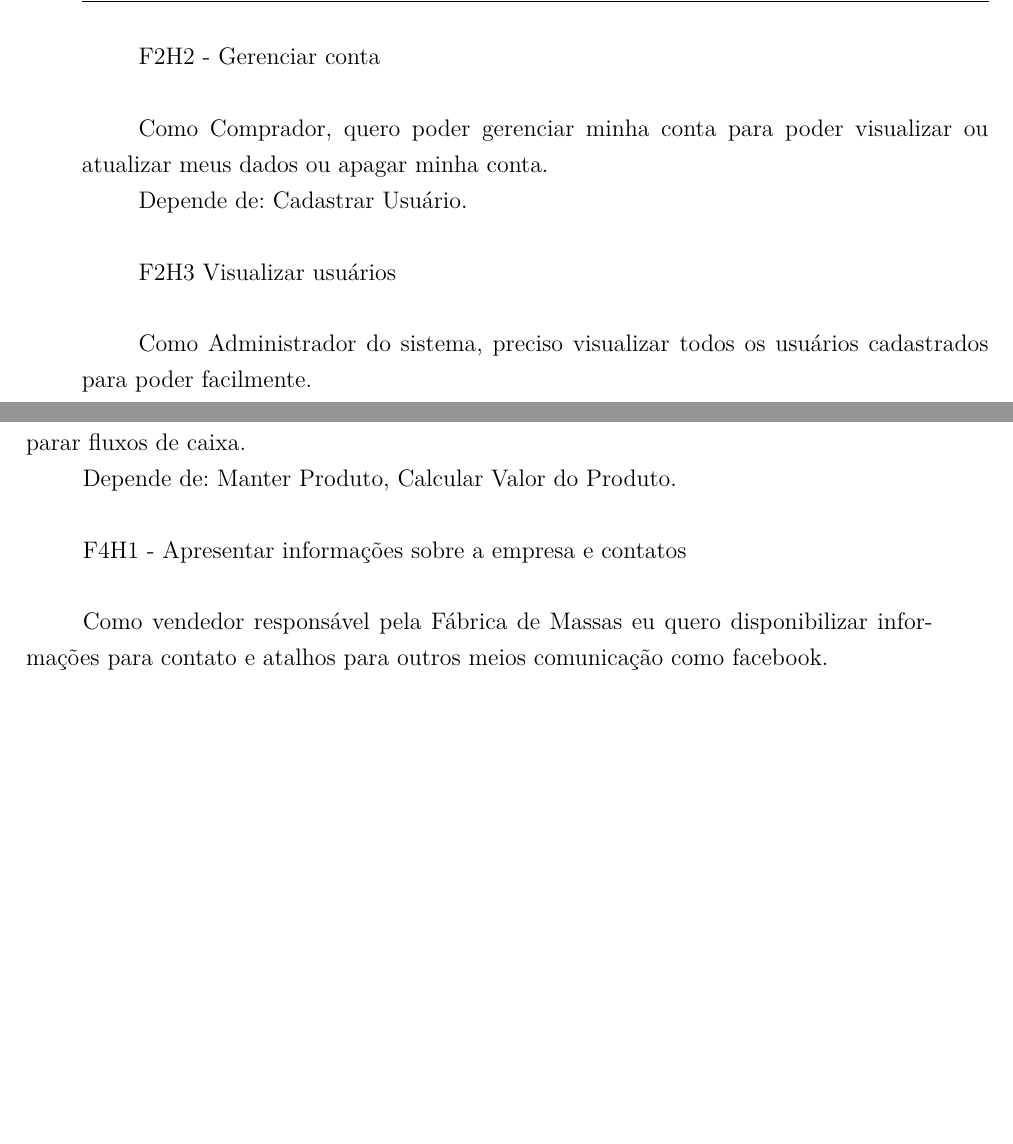
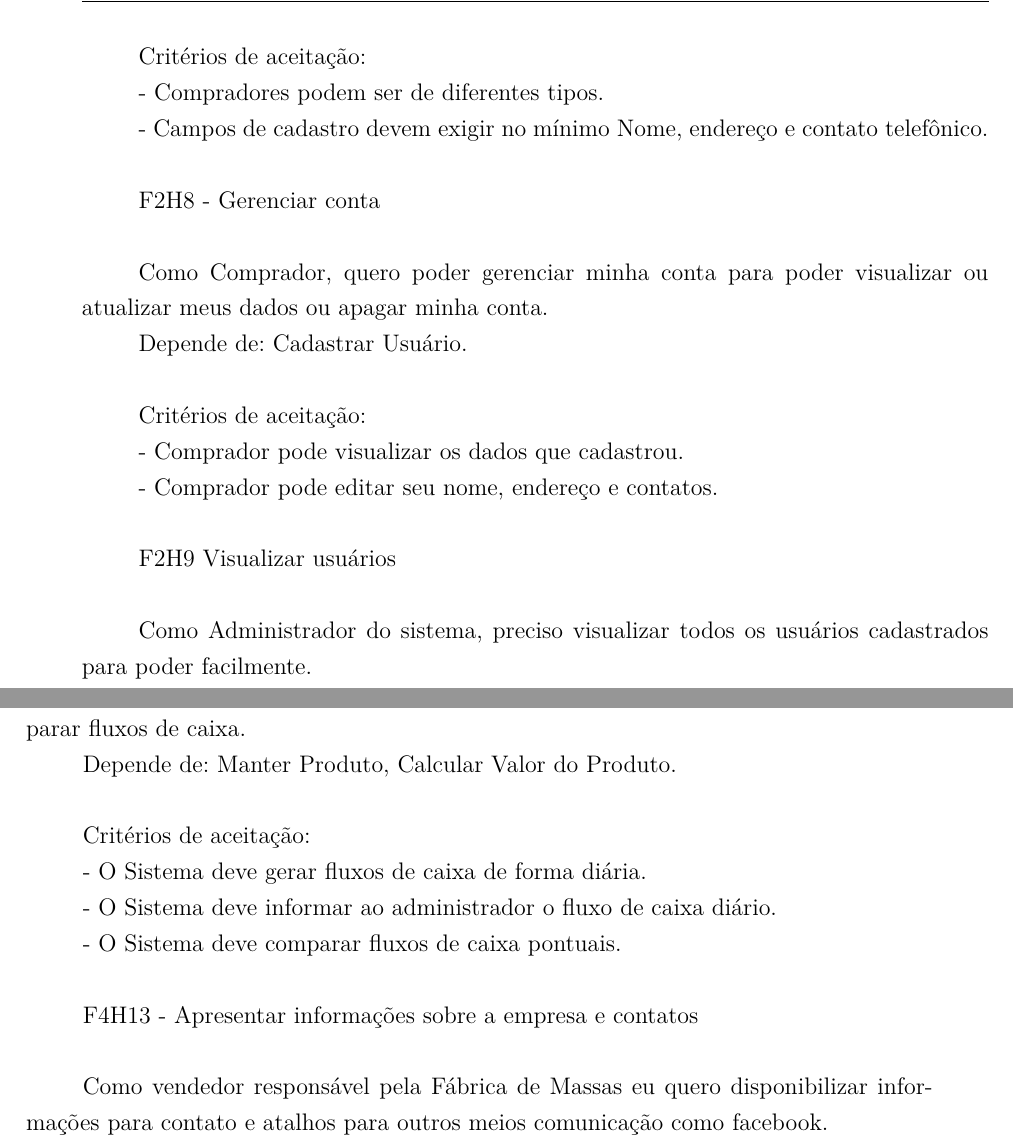
Before and after one commit to FabricaDeMassasChefNery/T2FabricaDeMassas, a LaTeX thesis (tcc.tex, which reads editaveis/gerenciaDeRequisitos.tex): two parts of pages 27 and 28 of 64 before the commit and two parts of pages 27 and 28 of 66 after it, joined at a grey line, cut at the place of the change, the shorter picture padded with empty space. Compiled offline with pdfLaTeX.

Commit message:
Inserting acceptance criteria from H7 to H12

```diff
--- a/editaveis/gerenciaDeRequisitos.tex
+++ b/editaveis/gerenciaDeRequisitos.tex
@@ -215,12 +215,20 @@ Depende de: Efetuar Pedido Checando o Estoque, Cadastrar Usuário, Escolher Ende
 \tab Compradores podem ser de diferentes tipos. Campos de cadastro devem exigir o mínimo que torne possível identificar o comprador (Quem, Onde, Contato).\\
 \tab Depende de: sem dependência.\\
 \\
-\tab F2H2 - Gerenciar conta\\
+\tab Critérios de aceitação:\\
+\tab - Compradores podem ser de diferentes tipos.\\
+\tab - Campos de cadastro devem exigir no mínimo Nome, endereço e contato telefônico.\\
+\\
+\tab F2H8 - Gerenciar conta\\
 \\
 \tab Como Comprador, quero poder gerenciar minha conta para poder visualizar ou atualizar meus dados ou apagar minha conta.\\
 \tab Depende de: Cadastrar Usuário.\\
 \\
-\tab F2H3 Visualizar usuários\\
+\tab Critérios de aceitação:\\
+\tab - Comprador pode visualizar os dados que cadastrou.\\
+\tab - Comprador pode editar seu nome, endereço e contatos.\\
+\\
+\tab F2H9 Visualizar usuários\\
 \\
 \tab Como Administrador do sistema, preciso visualizar todos os usuários cadastrados para poder facilmente.\\
 \tab Depende de: Cadastrar Usuário.\\
@@ -248,7 +261,12 @@ Depende de: Efetuar Pedido Checando o Estoque, Cadastrar Usuário, Escolher Ende
 \tab Opcionalmente com projeções futuras dos fluxos de caixa e a possibilidade de comparar fluxos de caixa.\\
 \tab Depende de: Manter Produto, Calcular Valor do Produto.\\
 \\
-\tab F4H1 - Apresentar informações sobre a empresa e contatos\\
+\tab Critérios de aceitação:\\
+\tab - O Sistema deve gerar fluxos de caixa de forma diária.\\
+\tab - O Sistema deve informar ao administrador o fluxo de caixa diário.\\
+\tab - O Sistema deve comparar fluxos de caixa pontuais.\\
+\\
+\tab F4H13 - Apresentar informações sobre a empresa e contatos\\
 \\
 \tab Como vendedor responsável pela Fábrica de Massas eu quero disponibilizar informações para contato e atalhos para outros meios comunicação como facebook.\\
 \tab Será necessário apresentar um atalho para a página oficial da empresa no Facebook e apresentar informações de contato como email e telefone.\\
```
Also changed, not shown: editaveis/gerenciaDeRequisitos.tex (23 more changed lines).
